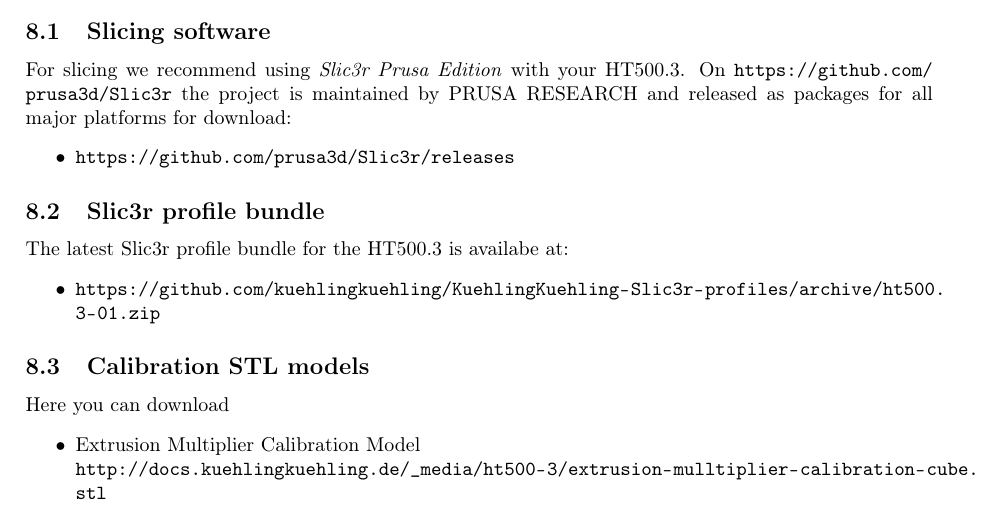
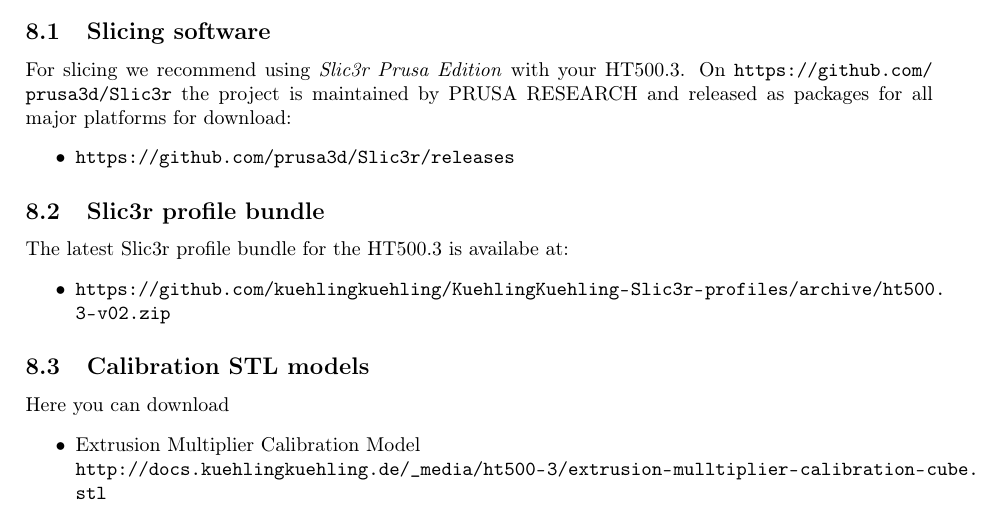
Before and after one commit to kuehlingkuehling/manual-ht500.3, a LaTeX document (main.tex, which reads downloads.tex): part of page 107 of 162, cut so that both start at the same text. Compiled offline with pdfLaTeX.

Commit message:
update Slic3r config bundle download link

```diff
--- a/downloads.tex
+++ b/downloads.tex
@@ -21,7 +21,7 @@
 The latest Slic3r profile bundle for the HT500.3 is availabe at:
 
 \begin{itemize}
-  \item \url{https://github.com/kuehlingkuehling/KuehlingKuehling-Slic3r-profiles/archive/ht500.3-01.zip}
+  \item \url{https://github.com/kuehlingkuehling/KuehlingKuehling-Slic3r-profiles/archive/ht500.3-v02.zip}
 \end{itemize}
 
 \subsection{Calibration STL models}
```
